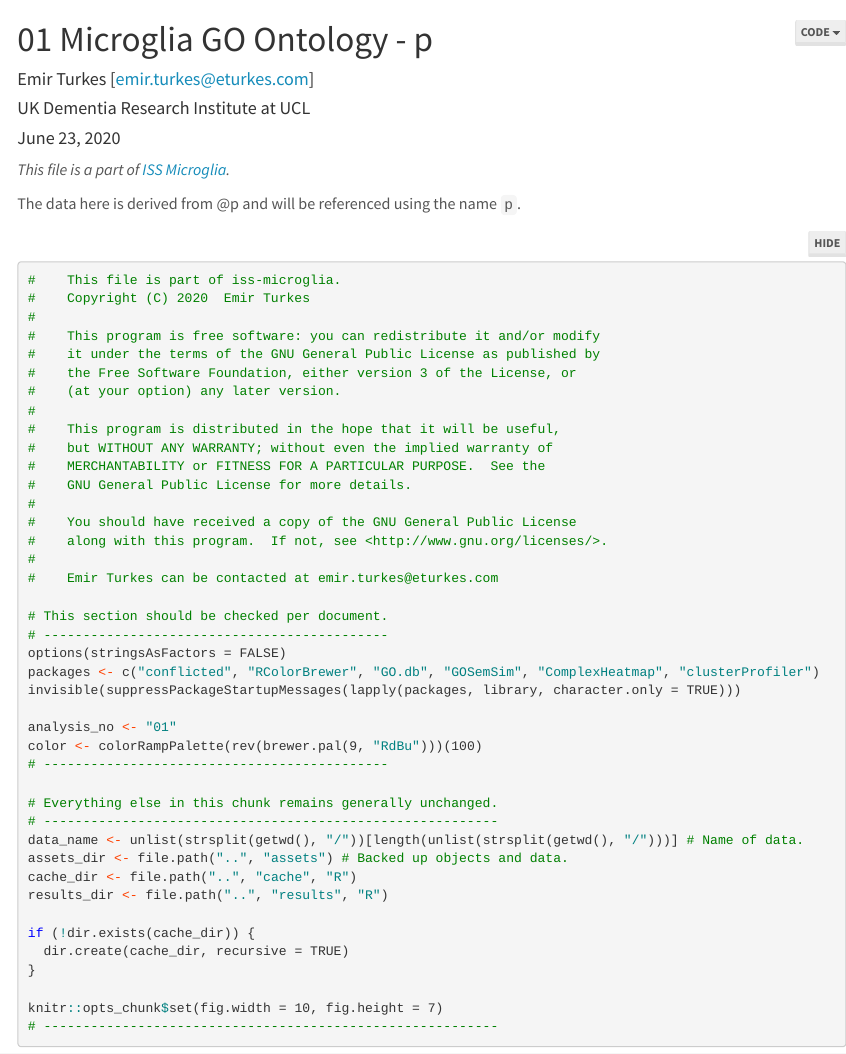
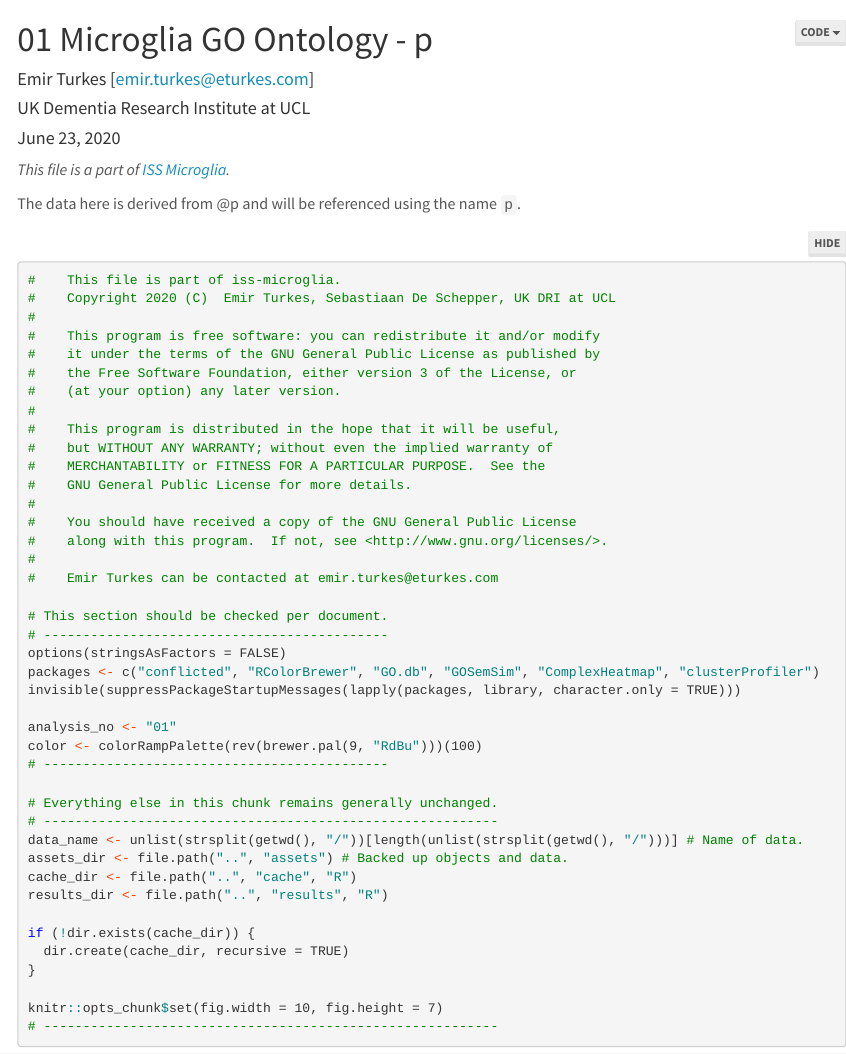
Before and after one commit to eturkes/iss-microglia, an R Markdown document (R/01_MG_GO.Rmd): the page in a window 1100 px wide, from its top. Rendered offline with R 4.5, knitr and Pandoc, with nearby package versions; folded parts are opened; some code elsewhere in the file could not run offline; menus at the side of the page are left out.

Commit message:
Add collaborators and institution to copyright

````diff
--- a/R/01_MG_GO.Rmd
+++ b/R/01_MG_GO.Rmd
@@ -46,7 +46,7 @@ The data here is derived from @`r unlist(strsplit(getwd(), "/"))[length(unlist(s
 
 ```{r}
 #    This file is part of iss-microglia.
-#    Copyright (C) 2020  Emir Turkes
+#    Copyright 2020 (C)  Emir Turkes, Sebastiaan De Schepper, UK DRI at UCL
 #
 #    This program is free software: you can redistribute it and/or modify
 #    it under the terms of the GNU General Public License as published by
````
Also changed, not shown: docker-compose.yml (+1 -1 lines), README.md, 4 other files.
